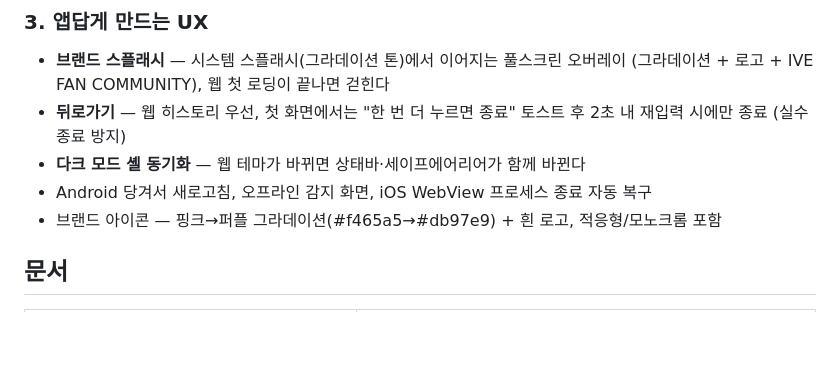
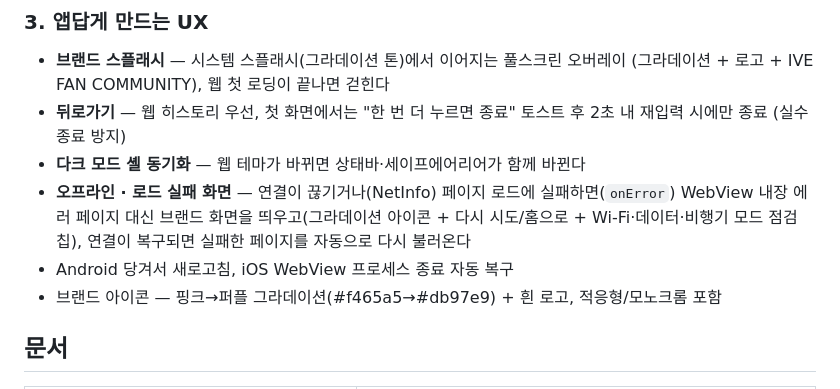
Before and after one commit to seokachu/ive-app, a Markdown page: README.md, the part around the change. Drawn GitHub-style; blank space fills up the shorter version.

Commit message:
docs: 오프라인·로드 실패 화면 처리 방식 반영
Co-Authored-By: Claude Opus 5 (1M context) <noreply@anthropic.com>

```diff
--- a/README.md
+++ b/README.md
@@ -71,7 +71,10 @@ Android 폰 카메라로 QR을 찍거나, 아래 링크로 받는다.
 - **뒤로가기** — 웹 히스토리 우선, 첫 화면에서는 "한 번 더 누르면 종료" 토스트 후
   2초 내 재입력 시에만 종료 (실수 종료 방지)
 - **다크 모드 셸 동기화** — 웹 테마가 바뀌면 상태바·세이프에어리어가 함께 바뀐다
-- Android 당겨서 새로고침, 오프라인 감지 화면, iOS WebView 프로세스 종료 자동 복구
+- **오프라인 · 로드 실패 화면** — 연결이 끊기거나(NetInfo) 페이지 로드에 실패하면(`onError`)
+  WebView 내장 에러 페이지 대신 브랜드 화면을 띄우고(그라데이션 아이콘 + 다시 시도/홈으로 +
+  Wi-Fi·데이터·비행기 모드 점검 칩), 연결이 복구되면 실패한 페이지를 자동으로 다시 불러온다
+- Android 당겨서 새로고침, iOS WebView 프로세스 종료 자동 복구
 - 브랜드 아이콘 — 핑크→퍼플 그라데이션(#f465a5→#db97e9) + 흰 로고, 적응형/모노크롬 포함
 
 ## 문서
```
Also changed, not shown: docs/decisions.md (+4 -1 lines).
